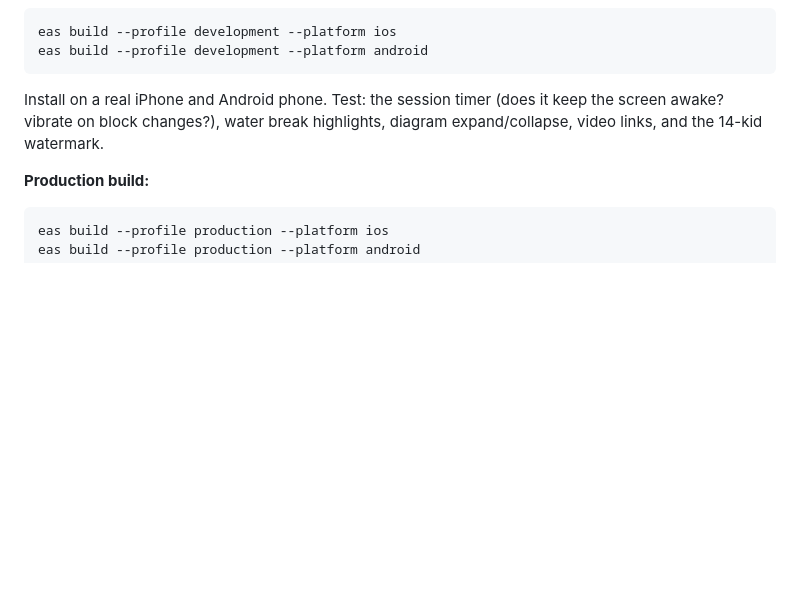
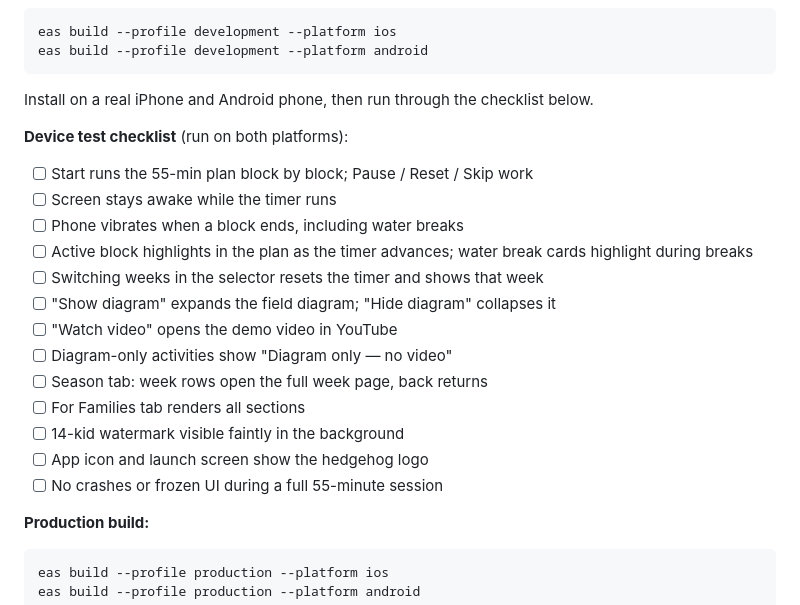
Before and after one commit to appdevstores/kinetic, a Markdown page: PUBLISHING.md, the part around the change. Rendered like a GitHub page; blank space fills up the shorter version.

Commit message:
Add device test checklist for real-phone testing
Expands the build-and-test step into a tickable list covering the
session timer, water breaks, diagrams, videos, week navigation,
watermark, and branding.

Generated with [Devin](https://devin.ai)

Co-Authored-By: Devin <158243242+devin-ai-integration[bot]@users.noreply.github.com>

````diff
--- a/PUBLISHING.md
+++ b/PUBLISHING.md
@@ -192,9 +192,25 @@ eas login   # your Expo account
 eas build --profile development --platform ios
 eas build --profile development --platform android
 ```
-Install on a real iPhone and Android phone. Test: the session timer (does it
-keep the screen awake? vibrate on block changes?), water break highlights,
-diagram expand/collapse, video links, and the 14-kid watermark.
+Install on a real iPhone and Android phone, then run through the checklist
+below.
+
+**Device test checklist** (run on both platforms):
+
+- [ ] Start runs the 55-min plan block by block; Pause / Reset / Skip work
+- [ ] Screen stays awake while the timer runs
+- [ ] Phone vibrates when a block ends, including water breaks
+- [ ] Active block highlights in the plan as the timer advances; water break
+      cards highlight during breaks
+- [ ] Switching weeks in the selector resets the timer and shows that week
+- [ ] "Show diagram" expands the field diagram; "Hide diagram" collapses it
+- [ ] "Watch video" opens the demo video in YouTube
+- [ ] Diagram-only activities show "Diagram only — no video"
+- [ ] Season tab: week rows open the full week page, back returns
+- [ ] For Families tab renders all sections
+- [ ] 14-kid watermark visible faintly in the background
+- [ ] App icon and launch screen show the hedgehog logo
+- [ ] No crashes or frozen UI during a full 55-minute session
 
 **Production build:**
 ```sh
````
